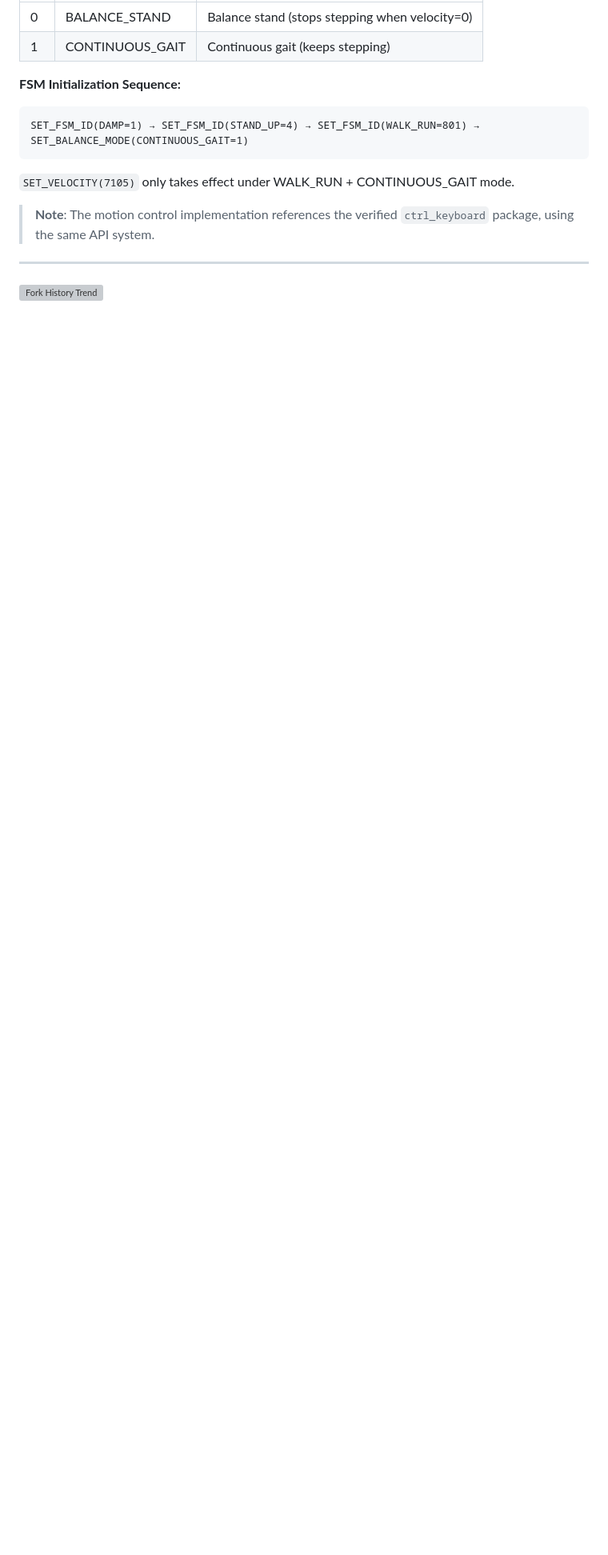
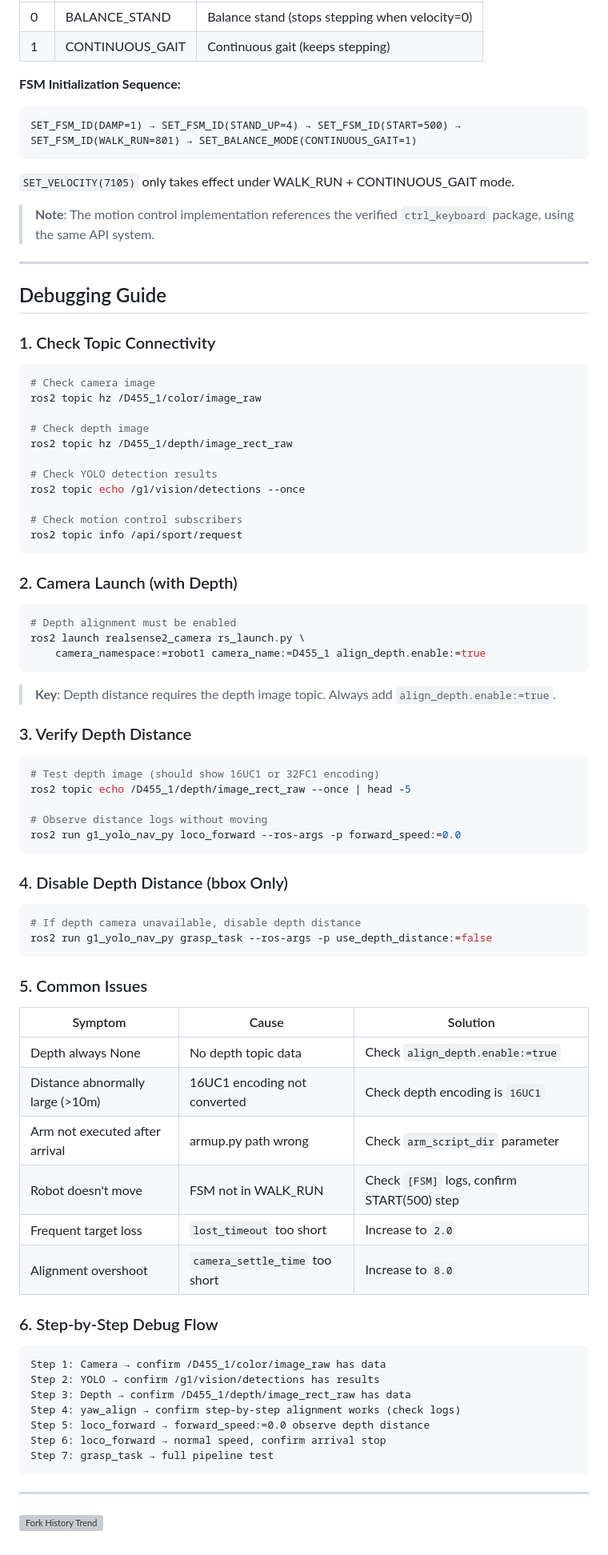
Before and after one commit to HunLi-X/manact_ws, a Markdown page: README.en.md, the part around the change. Shown at 80% size. Rendered like a GitHub page; blank space fills up the shorter version; grey boxes are pictures that could not be loaded.

Commit message:
docs: 更新调试指南，添加深度对齐和常见问题解决方案

````diff
--- a/README.en.md
+++ b/README.en.md
@@ -477,7 +477,7 @@ All motion control nodes use the **Loco API (7xxx series)**, wrapped via `SportC
 **FSM Initialization Sequence:**
 
 ```
-SET_FSM_ID(DAMP=1) → SET_FSM_ID(STAND_UP=4) → SET_FSM_ID(WALK_RUN=801) → SET_BALANCE_MODE(CONTINUOUS_GAIT=1)
+SET_FSM_ID(DAMP=1) → SET_FSM_ID(STAND_UP=4) → SET_FSM_ID(START=500) → SET_FSM_ID(WALK_RUN=801) → SET_BALANCE_MODE(CONTINUOUS_GAIT=1)
 ```
 
 `SET_VELOCITY(7105)` only takes effect under WALK_RUN + CONTINUOUS_GAIT mode.
@@ -486,4 +486,74 @@ SET_FSM_ID(DAMP=1) → SET_FSM_ID(STAND_UP=4) → SET_FSM_ID(WALK_RUN=801) → S
 
 ---
 
+## Debugging Guide
+
+### 1. Check Topic Connectivity
+
+```bash
+# Check camera image
+ros2 topic hz /D455_1/color/image_raw
+
+# Check depth image
+ros2 topic hz /D455_1/depth/image_rect_raw
+
+# Check YOLO detection results
+ros2 topic echo /g1/vision/detections --once
+
+# Check motion control subscribers
+ros2 topic info /api/sport/request
+```
+
+### 2. Camera Launch (with Depth)
+
+```bash
+# Depth alignment must be enabled
+ros2 launch realsense2_camera rs_launch.py \
+    camera_namespace:=robot1 camera_name:=D455_1 align_depth.enable:=true
+```
+
+> **Key**: Depth distance requires the depth image topic. Always add `align_depth.enable:=true`.
+
+### 3. Verify Depth Distance
+
+```bash
+# Test depth image (should show 16UC1 or 32FC1 encoding)
+ros2 topic echo /D455_1/depth/image_rect_raw --once | head -5
+
+# Observe distance logs without moving
+ros2 run g1_yolo_nav_py loco_forward --ros-args -p forward_speed:=0.0
+```
+
+### 4. Disable Depth Distance (bbox Only)
+
+```bash
+# If depth camera unavailable, disable depth distance
+ros2 run g1_yolo_nav_py grasp_task --ros-args -p use_depth_distance:=false
+```
+
+### 5. Common Issues
+
+| Symptom | Cause | Solution |
+| --- | --- | --- |
+| Depth always None | No depth topic data | Check `align_depth.enable:=true` |
+| Distance abnormally large (>10m) | 16UC1 encoding not converted | Check depth encoding is `16UC1` |
+| Arm not executed after arrival | armup.py path wrong | Check `arm_script_dir` parameter |
+| Robot doesn't move | FSM not in WALK_RUN | Check `[FSM]` logs, confirm START(500) step |
+| Frequent target loss | `lost_timeout` too short | Increase to `2.0` |
+| Alignment overshoot | `camera_settle_time` too short | Increase to `8.0` |
+
+### 6. Step-by-Step Debug Flow
+
+```
+Step 1: Camera → confirm /D455_1/color/image_raw has data
+Step 2: YOLO → confirm /g1/vision/detections has results
+Step 3: Depth → confirm /D455_1/depth/image_rect_raw has data
+Step 4: yaw_align → confirm step-by-step alignment works (check logs)
+Step 5: loco_forward → forward_speed:=0.0 observe depth distance
+Step 6: loco_forward → normal speed, confirm arrival stop
+Step 7: grasp_task → full pipeline test
+```
+
+---
+
 ![Fork History Trend](https://commit.cool/forks/1255027942/cloud/manact_ws?interval=day)
````
